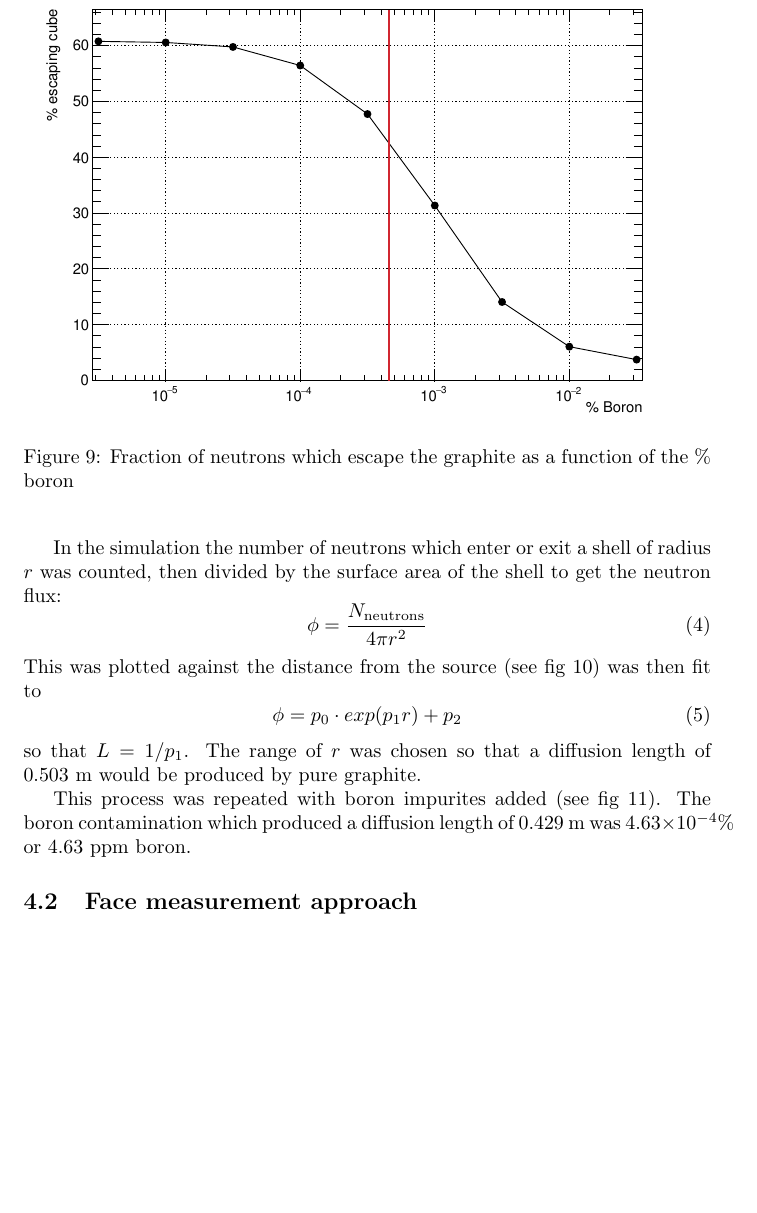
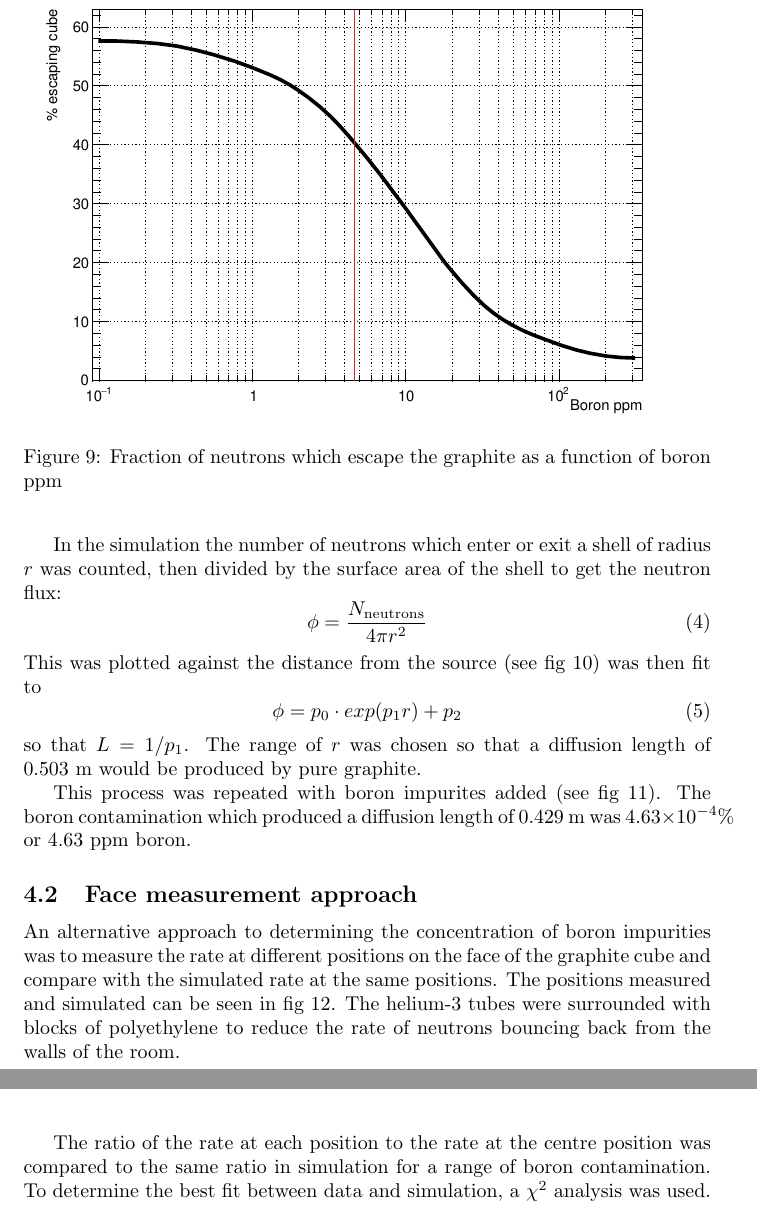
Before and after one commit to samdejong86/PileRoomSimDocumentation, a LaTeX document (PileRoomSim.tex): part of page 9 of 12 before the commit and two parts of pages 9 and 10 of 12 after it, the two joined at a grey line, cut so that both start at the same text, the shorter picture padded with empty space. Compiled offline with pdfLaTeX.

Commit message:
added text

```diff
--- a/PileRoomSim.tex
+++ b/PileRoomSim.tex
@@ -188,7 +189,7 @@ diffusionFlux	&	a vector containing the number of neutrons which 	\\
 \begin{figure}
 	\centerfloat
 	\includegraphics[width=\columnwidth]{images/BoronEscape}
-	\caption{Fraction of neutrons which escape the graphite as a function of the \% boron}
+	\caption{Fraction of neutrons which escape the graphite as a function of boron ppm}
 	\label{fig:boronExcape}
 \end{figure}
 
@@ -251,6 +251,10 @@ This process was repeated with boron impurites added (see fig~\ref{fig:neutronDi
 	\label{fig:FaceImage}
 \end{figure}
 
+An alternative approach to determining the concentration of boron impurities was to measure the rate at different positions on the face of the graphite cube and compare with the simulated rate at the same positions. The positions measured and simulated can be seen in fig~\ref{fig:FaceImage}. The helium-3 tubes were surrounded with blocks of polyethylene to reduce the rate of neutrons bouncing back from the walls of the room.
+
+
+The ratio of the rate at each position to the rate at the centre position was compared to the same ratio in simulation for a range of boron contamination. To determine the best fit between data and simulation, a $\chi^2$ analysis was used.
 
 
 
```
Also changed, not shown: PileRoomSim.pdf, images/BoronEscape.pdf, PileRoomSim.tex (4 more changed lines).
